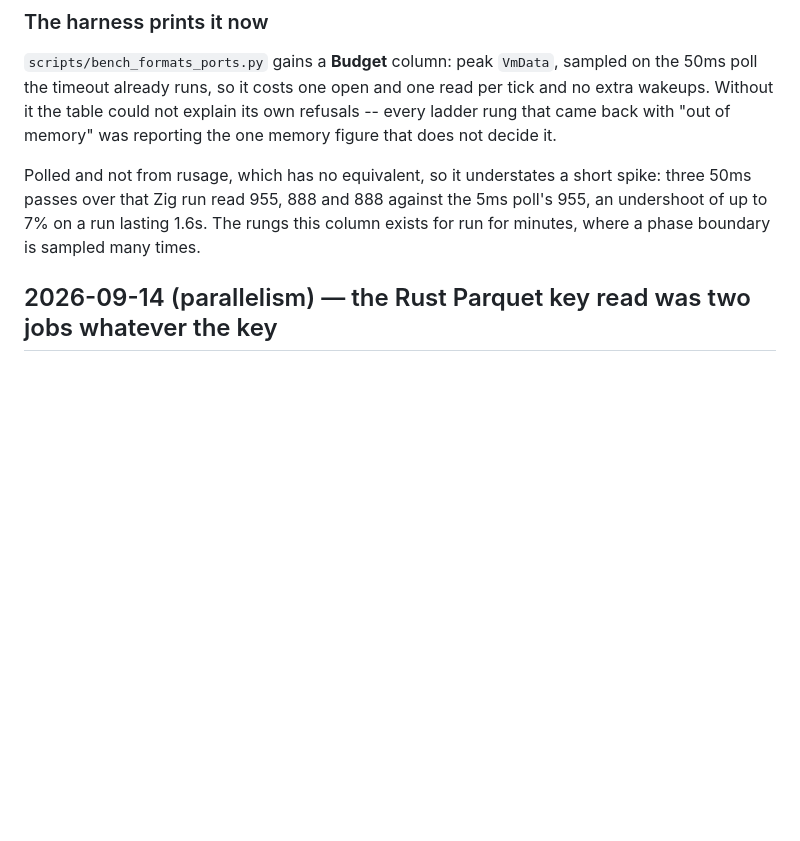
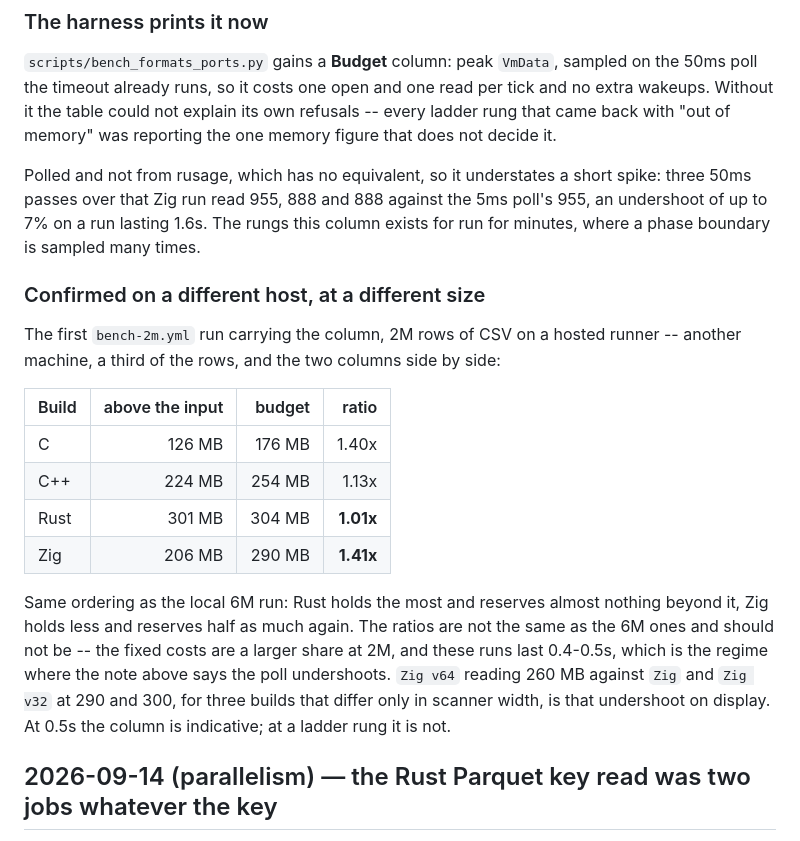
Before and after one commit to andrey-usa/csvdiff, a Markdown page: BENCHMARKS.md, the part around the change. Drawn GitHub-style; blank space fills up the shorter version.

Commit message:
Record the column's first CI table, which reproduces the finding
The bench-2m run on this pull request is the first table carrying `Budget`,
and it is independent confirmation: a different machine, 2M rows instead of
6M, and the same ordering. Rust holds 301 MB and reserves 304; Zig holds
206 MB and reserves 290.

The ratios differ from the 6M ones and should -- fixed costs are a larger
share at 2M, and these runs last 0.4-0.5s, which is exactly the regime the
docstring says the 50ms poll undershoots. Zig v64 reading 260 MB against Zig
and Zig v32 at 290 and 300, for three builds differing only in scanner
width, is that undershoot on display and is recorded as such rather than
read as a difference between the builds.

Co-Authored-By: Claude Opus 5 <noreply@anthropic.com>
Claude-Session: https://claude.ai/code/session_01G7yCumREkeTMErwYBuQCDU

```diff
--- a/BENCHMARKS.md
+++ b/BENCHMARKS.md
@@ -172,6 +172,26 @@ Polled and not from rusage, which has no equivalent, so it understates a short
 spike: three 50ms passes over that Zig run read 955, 888 and 888 against the 5ms
 poll's 955, an undershoot of up to 7% on a run lasting 1.6s. The rungs this column
 exists for run for minutes, where a phase boundary is sampled many times.
+
+### Confirmed on a different host, at a different size
+
+The first `bench-2m.yml` run carrying the column, 2M rows of CSV on a hosted
+runner -- another machine, a third of the rows, and the two columns side by side:
+
+| Build | above the input | budget | ratio |
+|-------|----------------:|-------:|------:|
+| C     | 126 MB | 176 MB | 1.40x |
+| C++   | 224 MB | 254 MB | 1.13x |
+| Rust  | 301 MB | 304 MB | **1.01x** |
+| Zig   | 206 MB | 290 MB | **1.41x** |
+
+Same ordering as the local 6M run: Rust holds the most and reserves almost nothing
+beyond it, Zig holds less and reserves half as much again. The ratios are not the
+same as the 6M ones and should not be -- the fixed costs are a larger share at 2M,
+and these runs last 0.4-0.5s, which is the regime where the note above says the
+poll undershoots. `Zig v64` reading 260 MB against `Zig` and `Zig v32` at 290 and
+300, for three builds that differ only in scanner width, is that undershoot on
+display. At 0.5s the column is indicative; at a ladder rung it is not.
 
 ## 2026-09-14 (parallelism) — the Rust Parquet key read was two jobs whatever the key
 
```
